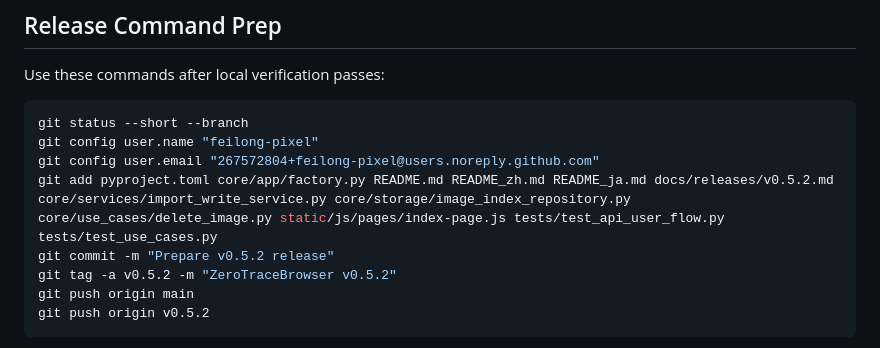
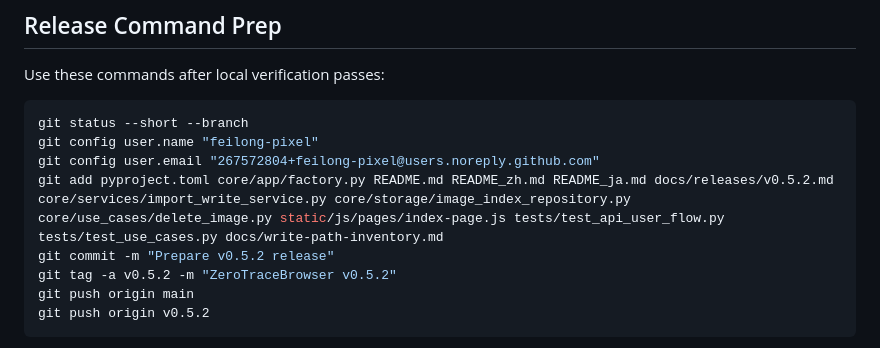
Before and after one commit to feilong-pixel/ZeroTraceBrowser, a Markdown page: docs/releases/v0.5.2.md, the part around the change. GitHub-like rendering.

Commit message:
Prepare v0.5.2 release

```diff
--- a/docs/releases/v0.5.2.md
+++ b/docs/releases/v0.5.2.md
@@ -55,7 +55,7 @@ Use these commands after local verification passes:
 git status --short --branch
 git config user.name "feilong-pixel"
 git config user.email "267572804+feilong-pixel@users.noreply.github.com"
-git add pyproject.toml core/app/factory.py README.md README_zh.md README_ja.md docs/releases/v0.5.2.md core/services/import_write_service.py core/storage/image_index_repository.py core/use_cases/delete_image.py static/js/pages/index-page.js tests/test_api_user_flow.py tests/test_use_cases.py
+git add pyproject.toml core/app/factory.py README.md README_zh.md README_ja.md docs/releases/v0.5.2.md core/services/import_write_service.py core/storage/image_index_repository.py core/use_cases/delete_image.py static/js/pages/index-page.js tests/test_api_user_flow.py tests/test_use_cases.py docs/write-path-inventory.md
 git commit -m "Prepare v0.5.2 release"
 git tag -a v0.5.2 -m "ZeroTraceBrowser v0.5.2"
 git push origin main
```
